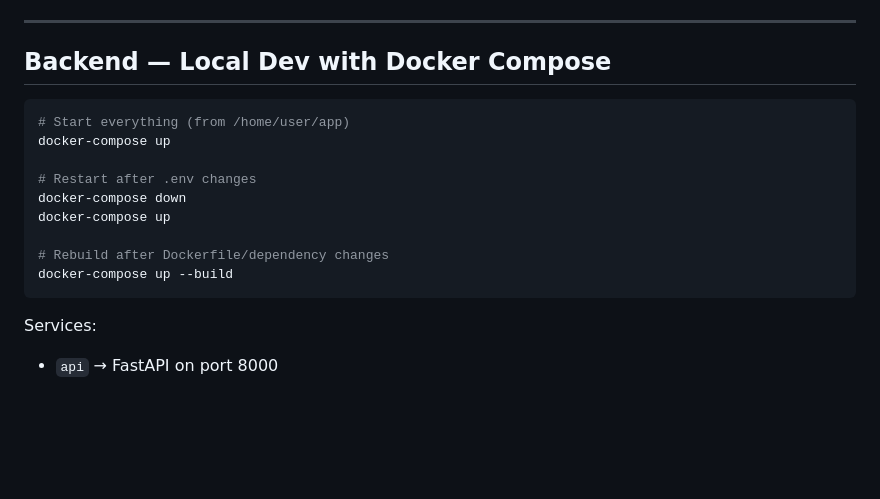
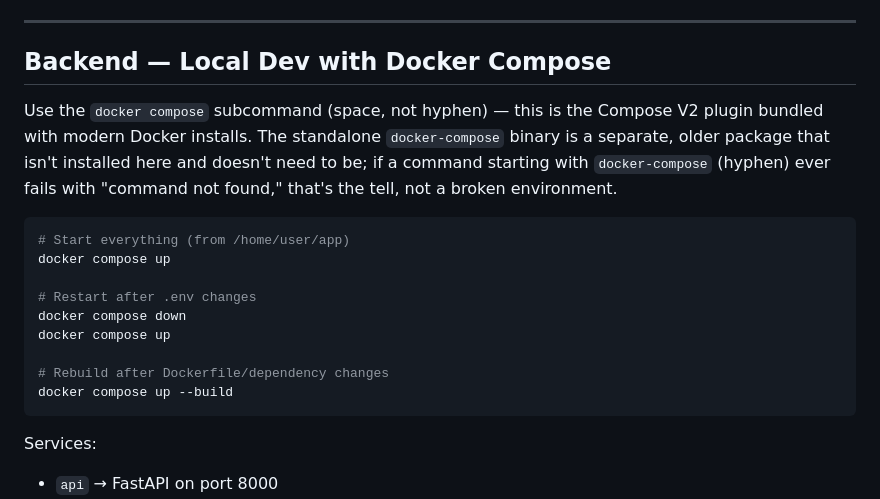
Before and after one commit to Russell1298/app, a Markdown page: CLAUDE.md, the part around the change. GitHub-like rendering; blank space fills up the shorter version.

````diff
--- a/CLAUDE.md
+++ b/CLAUDE.md
@@ -55,16 +55,22 @@ git push origin main
 
 ## Backend — Local Dev with Docker Compose
 
+Use the `docker compose` subcommand (space, not hyphen) — this is the Compose V2
+plugin bundled with modern Docker installs. The standalone `docker-compose`
+binary is a separate, older package that isn't installed here and doesn't need
+to be; if a command starting with `docker-compose` (hyphen) ever fails with
+"command not found," that's the tell, not a broken environment.
+
 ```bash
 # Start everything (from /home/user/app)
-docker-compose up
+docker compose up
 
 # Restart after .env changes
-docker-compose down
-docker-compose up
+docker compose down
+docker compose up
 
 # Rebuild after Dockerfile/dependency changes
-docker-compose up --build
+docker compose up --build
 ```
 
 Services:
````
Also changed, not shown: SERVER_SETUP.md (+22 -13 lines).
